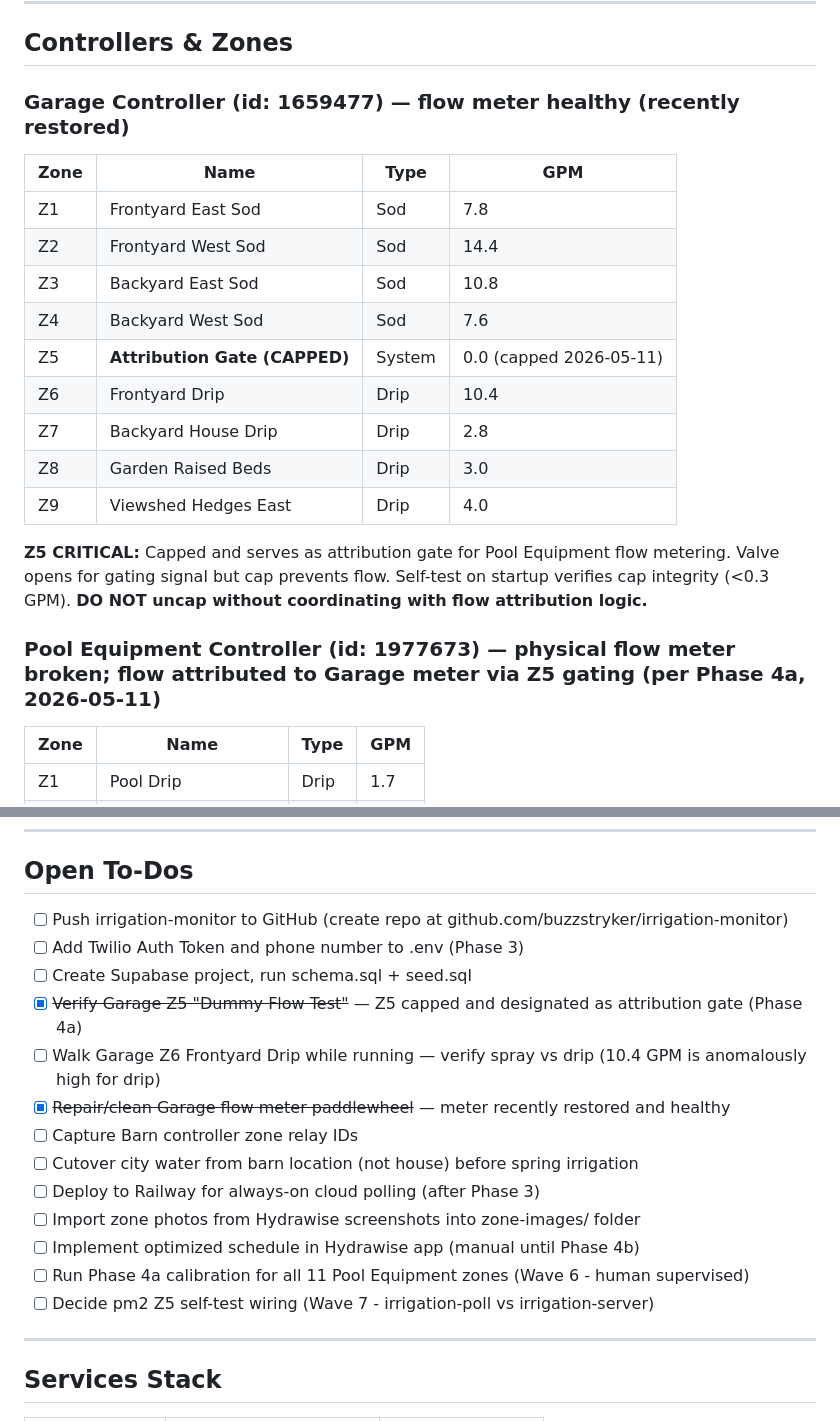
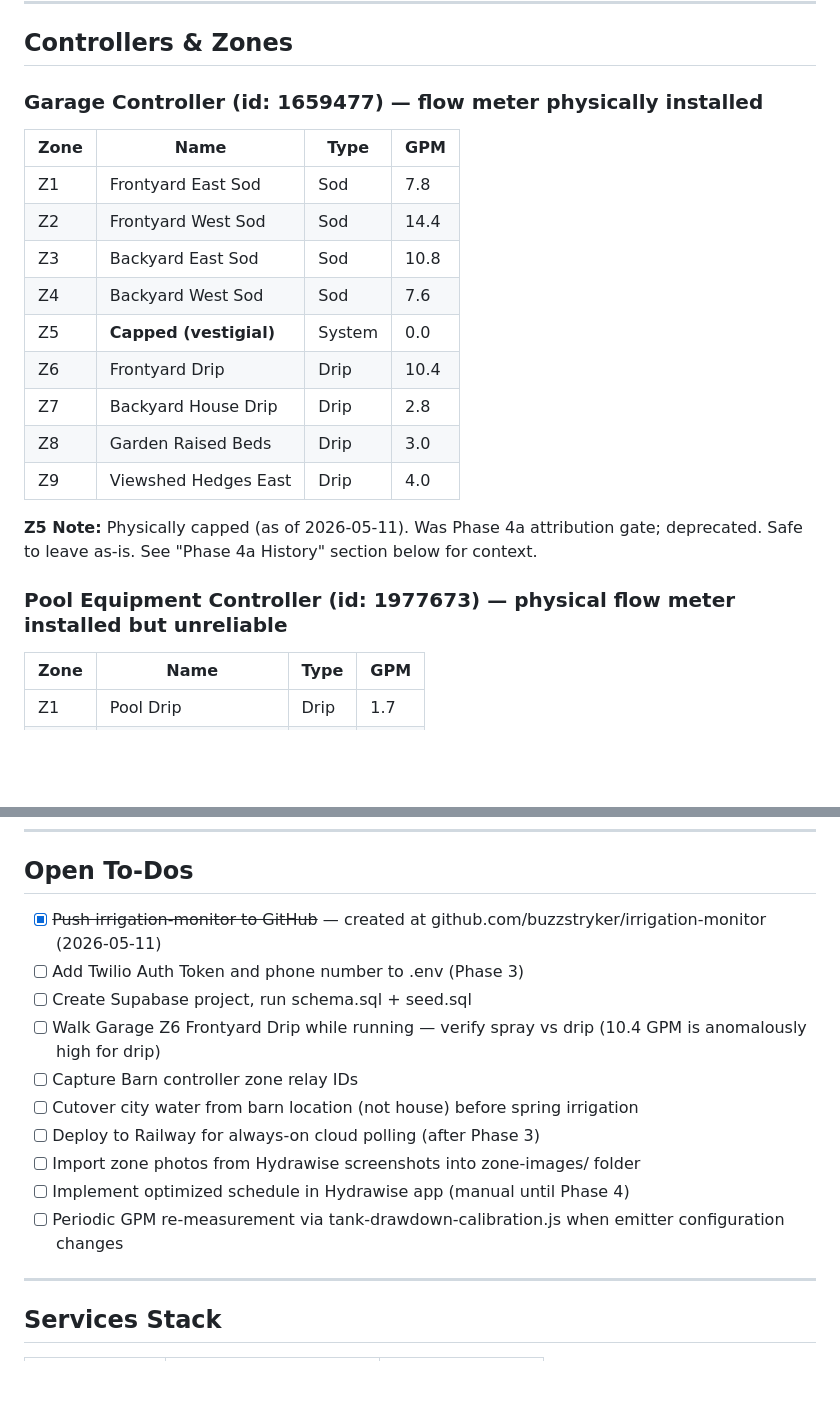
Before and after one commit to buzzstryker/irrigation-monitor, a Markdown page: CLAUDE.md, 2 parts joined by grey strips. GitHub-like rendering; blank space fills up the shorter version.

```diff
--- a/CLAUDE.md
+++ b/CLAUDE.md
@@ -65,22 +64,22 @@ Lenovo (always on)
 
 ## Controllers & Zones
 
-### Garage Controller (id: 1659477) — flow meter healthy (recently restored)
+### Garage Controller (id: 1659477) — flow meter physically installed
 | Zone | Name | Type | GPM |
 |------|------|------|-----|
 | Z1 | Frontyard East Sod | Sod | 7.8 |
 | Z2 | Frontyard West Sod | Sod | 14.4 |
 | Z3 | Backyard East Sod | Sod | 10.8 |
 | Z4 | Backyard West Sod | Sod | 7.6 |
-| Z5 | **Attribution Gate (CAPPED)** | System | 0.0 (capped 2026-05-11) |
+| Z5 | **Capped (vestigial)** | System | 0.0 |
 | Z6 | Frontyard Drip | Drip | 10.4 |
 | Z7 | Backyard House Drip | Drip | 2.8 |
 | Z8 | Garden Raised Beds | Drip | 3.0 |
 | Z9 | Viewshed Hedges East | Drip | 4.0 |
 
-**Z5 CRITICAL:** Capped and serves as attribution gate for Pool Equipment flow metering. Valve opens for gating signal but cap prevents flow. Self-test on startup verifies cap integrity (<0.3 GPM). **DO NOT uncap without coordinating with flow attribution logic.**
+**Z5 Note:** Physically capped (as of 2026-05-11). Was Phase 4a attribution gate; deprecated. Safe to leave as-is. See "Phase 4a History" section below for context.
 
-### Pool Equipment Controller (id: 1977673) — physical flow meter broken; flow attributed to Garage meter via Z5 gating (per Phase 4a, 2026-05-11)
+### Pool Equipment Controller (id: 1977673) — physical flow meter installed but unreliable
 | Zone | Name | Type | GPM |
 |------|------|------|-----|
 | Z1 | Pool Drip | Drip | 1.7 |
@@ -255,19 +250,16 @@ DB_PATH=./irrigation.db
 
 ## Open To-Dos
 
-- [ ] Push irrigation-monitor to GitHub (create repo at github.com/buzzstryker/irrigation-monitor)
+- [x] ~~Push irrigation-monitor to GitHub~~ — created at github.com/buzzstryker/irrigation-monitor (2026-05-11)
 - [ ] Add Twilio Auth Token and phone number to .env (Phase 3)
 - [ ] Create Supabase project, run schema.sql + seed.sql
-- [x] ~~Verify Garage Z5 "Dummy Flow Test"~~ — Z5 capped and designated as attribution gate (Phase 4a)
 - [ ] Walk Garage Z6 Frontyard Drip while running — verify spray vs drip (10.4 GPM is anomalously high for drip)
-- [x] ~~Repair/clean Garage flow meter paddlewheel~~ — meter recently restored and healthy
 - [ ] Capture Barn controller zone relay IDs
 - [ ] Cutover city water from barn location (not house) before spring irrigation
 - [ ] Deploy to Railway for always-on cloud polling (after Phase 3)
 - [ ] Import zone photos from Hydrawise screenshots into zone-images/ folder
-- [ ] Implement optimized schedule in Hydrawise app (manual until Phase 4b)
-- [ ] Run Phase 4a calibration for all 11 Pool Equipment zones (Wave 6 - human supervised)
-- [ ] Decide pm2 Z5 self-test wiring (Wave 7 - irrigation-poll vs irrigation-server)
+- [ ] Implement optimized schedule in Hydrawise app (manual until Phase 4)
+- [ ] Periodic GPM re-measurement via tank-drawdown-calibration.js when emitter configuration changes
 
 ---
 
```
Also changed, not shown: other parts of CLAUDE.md (+39 -28 lines).
